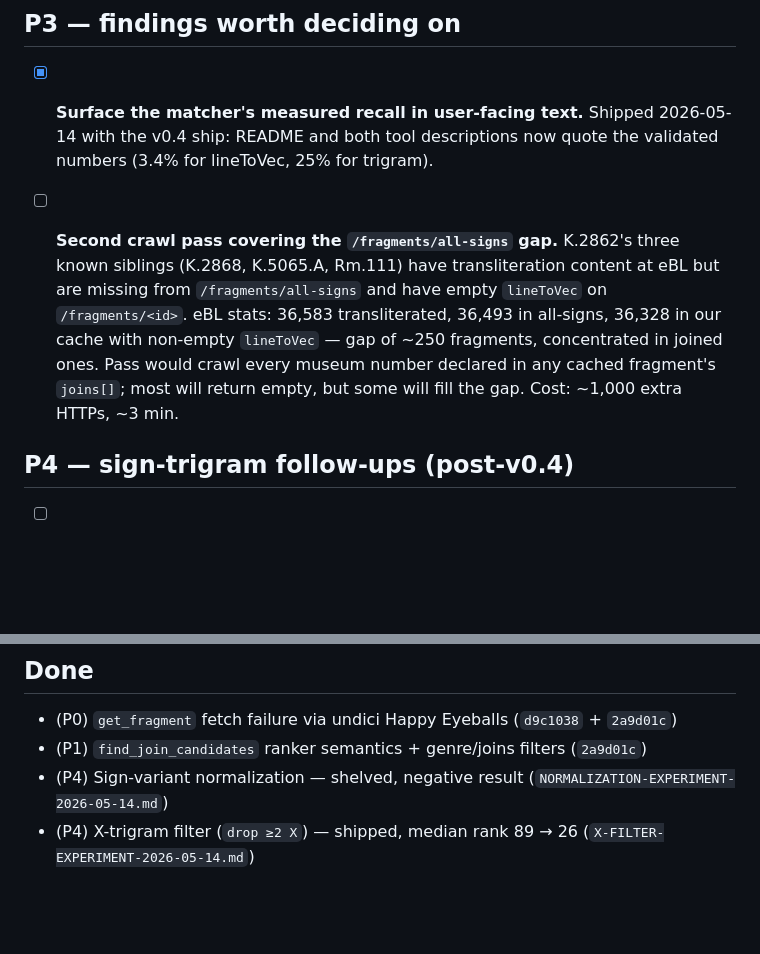
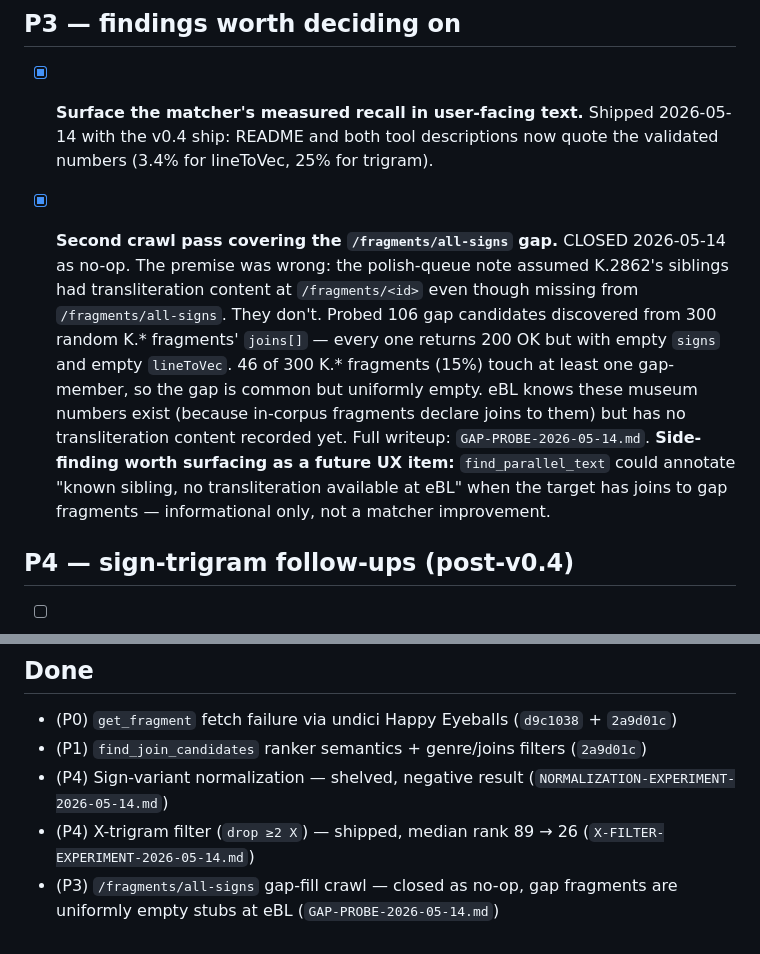
Before and after one commit to Hugegreencandle/cuneiform-mcp, a Markdown page: POLISH-QUEUE.md, 2 parts joined by grey strips. GitHub-like rendering; blank space fills up the shorter version.

```diff
--- a/POLISH-QUEUE.md
+++ b/POLISH-QUEUE.md
@@ -34,7 +34,7 @@ Backlog of small fixes, refinements, and follow-up ideas for cuneiform-mcp. Pull
 
 - [x] **Surface the matcher's measured recall in user-facing text.** Shipped 2026-05-14 with the v0.4 ship: README and both tool descriptions now quote the validated numbers (3.4% for lineToVec, 25% for trigram).
 
-- [ ] **Second crawl pass covering the `/fragments/all-signs` gap.** K.2862's three known siblings (K.2868, K.5065.A, Rm.111) have transliteration content at eBL but are missing from `/fragments/all-signs` and have empty `lineToVec` on `/fragments/<id>`. eBL stats: 36,583 transliterated, 36,493 in all-signs, 36,328 in our cache with non-empty `lineToVec` — gap of ~250 fragments, concentrated in joined ones. Pass would crawl every museum number declared in any cached fragment's `joins[]`; most will return empty, but some will fill the gap. Cost: ~1,000 extra HTTPs, ~3 min.
+- [x] **Second crawl pass covering the `/fragments/all-signs` gap.** CLOSED 2026-05-14 as no-op. The premise was wrong: the polish-queue note assumed K.2862's siblings had transliteration content at `/fragments/<id>` even though missing from `/fragments/all-signs`. They don't. Probed 106 gap candidates discovered from 300 random K.* fragments' `joins[]` — every one returns 200 OK but with empty `signs` and empty `lineToVec`. 46 of 300 K.* fragments (15%) touch at least one gap-member, so the gap is common but uniformly empty. eBL knows these museum numbers exist (because in-corpus fragments declare joins to them) but has no transliteration content recorded yet. Full writeup: `GAP-PROBE-2026-05-14.md`. **Side-finding worth surfacing as a future UX item:** `find_parallel_text` could annotate "known sibling, no transliteration available at eBL" when the target has joins to gap fragments — informational only, not a matcher improvement.
 
 ## P4 — sign-trigram follow-ups (post-v0.4)
 
@@ -54,5 +54,6 @@ Backlog of small fixes, refinements, and follow-up ideas for cuneiform-mcp. Pull
 - (P1) `find_join_candidates` ranker semantics + genre/joins filters (`2a9d01c`)
 - (P4) Sign-variant normalization — shelved, negative result (`NORMALIZATION-EXPERIMENT-2026-05-14.md`)
 - (P4) X-trigram filter (`drop ≥2 X`) — shipped, median rank 89 → 26 (`X-FILTER-EXPERIMENT-2026-05-14.md`)
+- (P3) `/fragments/all-signs` gap-fill crawl — closed as no-op, gap fragments are uniformly empty stubs at eBL (`GAP-PROBE-2026-05-14.md`)
 
 <!-- Add new items at the bottom of the appropriate priority section. Roll completed items into "Done" with commit sha. -->
```
Also changed, not shown: GAP-PROBE-2026-05-14.md (added, +92 -0 lines).
